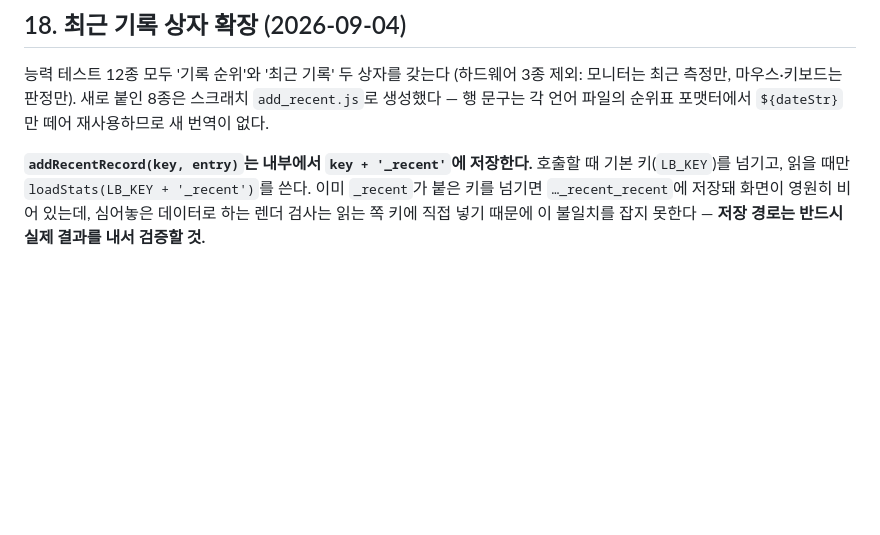
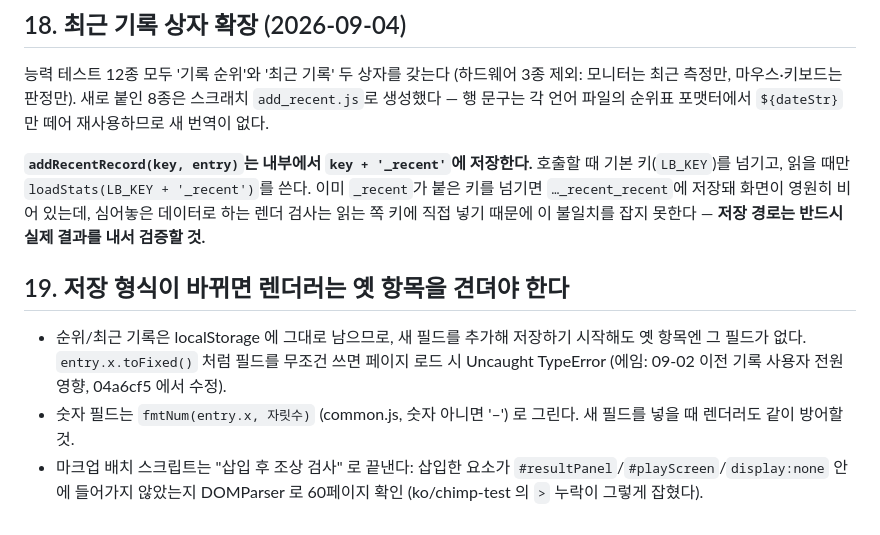
Before and after one commit to yongju0002-dot/myabilitytest, a Markdown page: CONVENTIONS.md, the part around the change. GitHub-like rendering; blank space fills up the shorter version.

Commit message:
docs: CONVENTIONS 19 — 옛 저장 항목 방어(fmtNum)와 삽입 후 조상 검사
Co-Authored-By: Claude Fable 5.1 <noreply@anthropic.com>

```diff
--- a/CONVENTIONS.md
+++ b/CONVENTIONS.md
@@ -670,3 +670,8 @@ Google Analytics 4, 측정 ID `G-VKKRHCN307`.
 **`addRecentRecord(key, entry)`는 내부에서 `key + '_recent'`에 저장한다.** 호출할 때 기본 키(`LB_KEY`)를 넘기고,
 읽을 때만 `loadStats(LB_KEY + '_recent')`를 쓴다. 이미 `_recent`가 붙은 키를 넘기면 `…_recent_recent`에 저장돼 화면이 영원히 비어 있는데,
 심어놓은 데이터로 하는 렌더 검사는 읽는 쪽 키에 직접 넣기 때문에 이 불일치를 잡지 못한다 — **저장 경로는 반드시 실제 결과를 내서 검증할 것.**
+
+## 19. 저장 형식이 바뀌면 렌더러는 옛 항목을 견뎌야 한다
+- 순위/최근 기록은 localStorage 에 그대로 남으므로, 새 필드를 추가해 저장하기 시작해도 옛 항목엔 그 필드가 없다. `entry.x.toFixed()` 처럼 필드를 무조건 쓰면 페이지 로드 시 Uncaught TypeError (에임: 09-02 이전 기록 사용자 전원 영향, 04a6cf5 에서 수정).
+- 숫자 필드는 `fmtNum(entry.x, 자릿수)` (common.js, 숫자 아니면 '–') 로 그린다. 새 필드를 넣을 때 렌더러도 같이 방어할 것.
+- 마크업 배치 스크립트는 "삽입 후 조상 검사" 로 끝낸다: 삽입한 요소가 `#resultPanel`/`#playScreen`/`display:none` 안에 들어가지 않았는지 DOMParser 로 60페이지 확인 (ko/chimp-test 의 `>` 누락이 그렇게 잡혔다).
```
